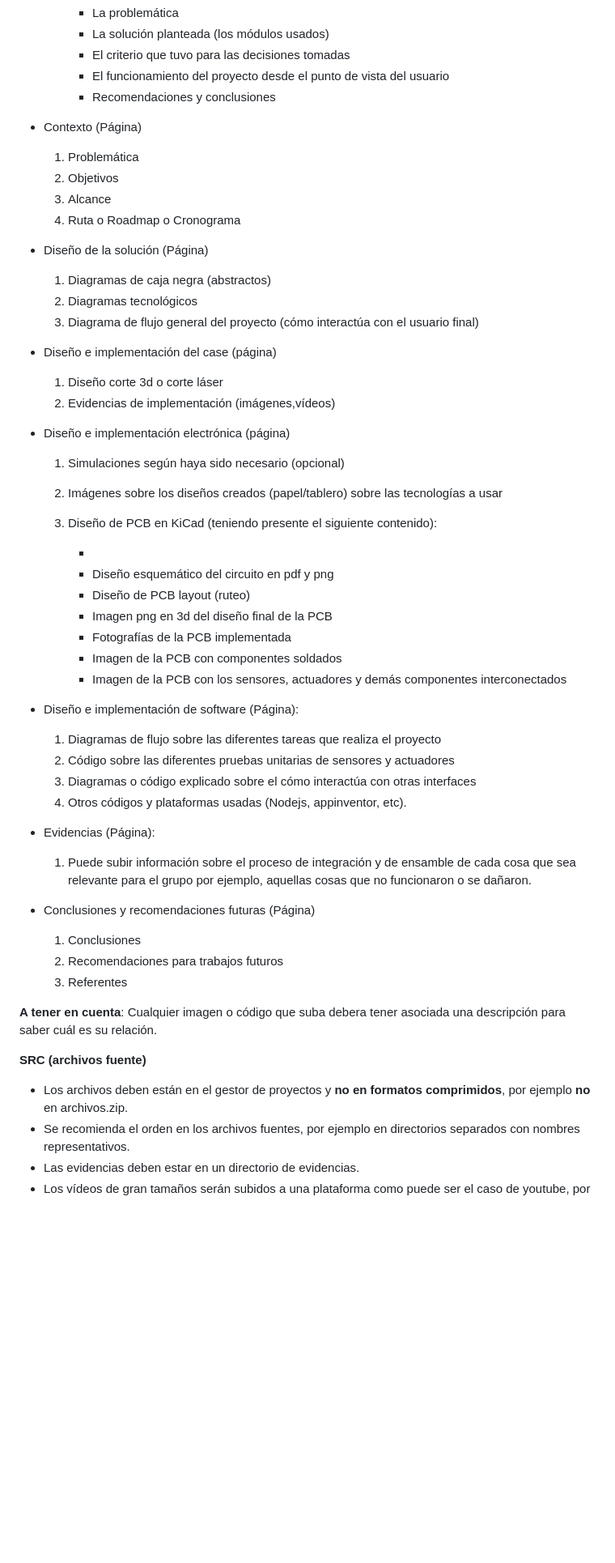
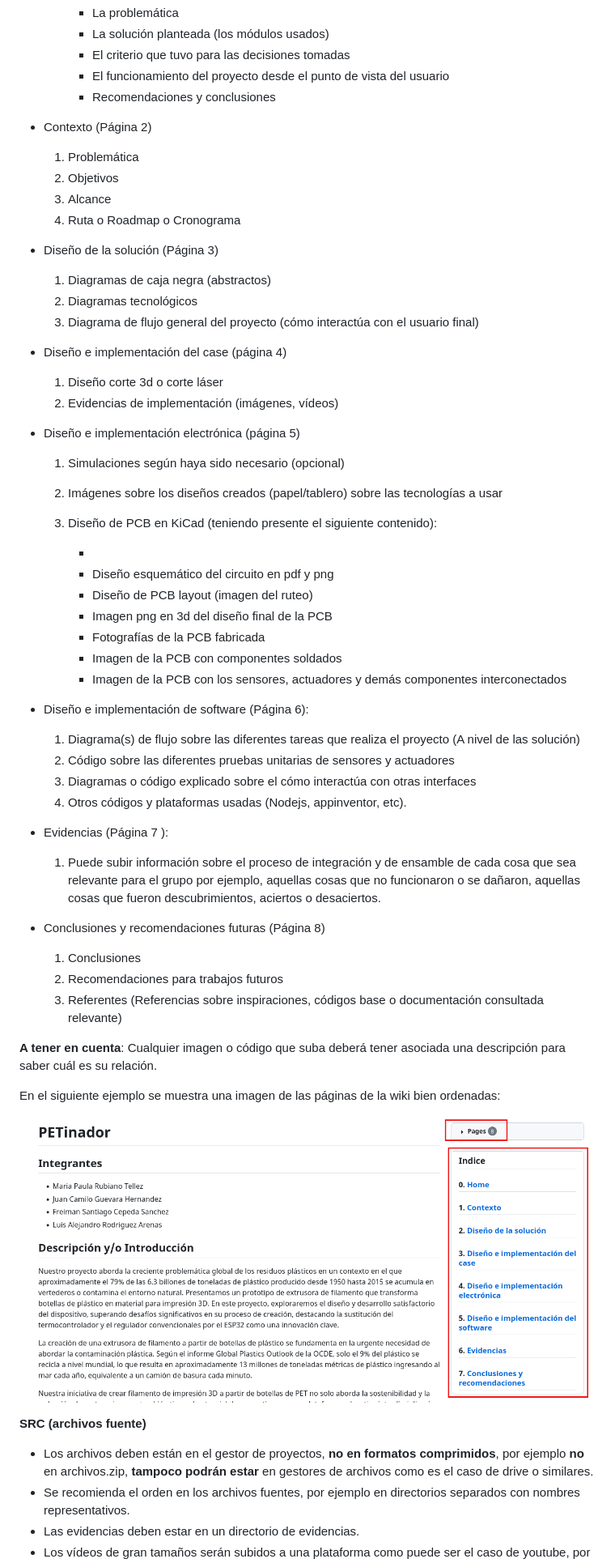
Before and after one commit to johnnycubides/taller-ing-electronical-UNAL, a Markdown page: README.md, the part around the change printed below. Shown: that part at 81% size. Drawn GitHub-style; pictures changed too: img/design-process/docs/docs-wiki-sort.png (added); blank space fills up the shorter version.

```diff
--- a/README.md
+++ b/README.md
@@ -198,25 +198,25 @@ tiene la siguiente estructura, la cual es flexible según las características d
         -   El funcionamiento del proyecto desde el punto de vista del usuario
         -   Recomendaciones y conclusiones
 
--   Contexto (Página)
+-   Contexto (Página 2)
 
     1.  Problemática
     2.  Objetivos
     3.  Alcance
     4.  Ruta o Roadmap o Cronograma
 
--   Diseño de la solución (Página)
+-   Diseño de la solución (Página 3)
 
     1.  Diagramas de caja negra (abstractos)
     2.  Diagramas tecnológicos
     3.  Diagrama de flujo general del proyecto (cómo interactúa con el usuario final)
 
--   Diseño e implementación del case (página)
+-   Diseño e implementación del case (página 4)
 
     1.  Diseño corte 3d o corte láser
-    2.  Evidencias de implementación (imágenes,vídeos)
+    2.  Evidencias de implementación (imágenes, vídeos)
 
--   Diseño e implementación electrónica (página)
+-   Diseño e implementación electrónica (página 5)
 
     1.  Simulaciones según haya sido necesario (opcional)
 
@@ -226,35 +226,39 @@ tiene la siguiente estructura, la cual es flexible según las características d
 
         -
         -   Diseño esquemático del circuito en pdf y png
-        -   Diseño de PCB layout (ruteo)
+        -   Diseño de PCB layout (imagen del ruteo)
         -   Imagen png en 3d del diseño final de la PCB
-        -   Fotografías de la PCB implementada
+        -   Fotografías de la PCB fabricada
         -   Imagen de la PCB con componentes soldados
         -   Imagen de la PCB con los sensores, actuadores y demás componentes interconectados
 
--   Diseño e implementación de software (Página):
+-   Diseño e implementación de software (Página 6):
 
-    1.  Diagramas de flujo sobre las diferentes tareas que realiza el proyecto
+    1.  Diagrama(s) de flujo sobre las diferentes tareas que realiza el proyecto (A nivel de las solución)
     2.  Código sobre las diferentes pruebas unitarias de sensores y actuadores
     3.  Diagramas o código explicado sobre el cómo interactúa con otras interfaces
     4.  Otros códigos y plataformas usadas (Nodejs, appinventor, etc).
 
--   Evidencias (Página):
+-   Evidencias (Página 7 ):
 
     1.  Puede subir información sobre el proceso de integración y de ensamble de cada cosa que sea relevante para el grupo
-        por ejemplo, aquellas cosas que no funcionaron o se dañaron.
+        por ejemplo, aquellas cosas que no funcionaron o se dañaron, aquellas cosas que fueron descubrimientos, aciertos o desaciertos.
 
--   Conclusiones y recomendaciones futuras (Página)
+-   Conclusiones y recomendaciones futuras (Página 8)
 
     1.  Conclusiones
     2.  Recomendaciones para trabajos futuros
-    3.  Referentes
+    3.  Referentes (Referencias sobre inspiraciones, códigos base o documentación consultada relevante)
 
-**A tener en cuenta**: Cualquier imagen o código que suba debera tener asociada una descripción para saber cuál es su relación.
+**A tener en cuenta**: Cualquier imagen o código que suba deberá tener asociada una descripción para saber cuál es su relación.
+
+En el siguiente ejemplo se muestra una imagen de las páginas de la wiki bien ordenadas:
+
+![Wiki bien ordenada](./img/design-process/docs/docs-wiki-sort.png)
 
 **SRC (archivos fuente)**
 
--   Los archivos deben están en el gestor de proyectos y **no en formatos comprimidos**, por ejemplo **no** en archivos.zip.
+-   Los archivos deben están en el gestor de proyectos, **no en formatos comprimidos**, por ejemplo **no** en archivos.zip, **tampoco podrán estar** en gestores de archivos como es el caso de drive o similares.
 -   Se recomienda el orden en los archivos fuentes, por ejemplo en directorios separados con nombres representativos.
 -   Las evidencias deben estar en un directorio de evidencias.
 -   Los vídeos de gran tamaños serán subidos a una plataforma como puede ser el caso de youtube, por favor no hacer
```
Also changed, not shown: other parts of README.md (+10 -4 lines), docs/proceso-de-documentacion.md (+31 -19 lines), img/design-process/docs/docs-src-example.png (added).
